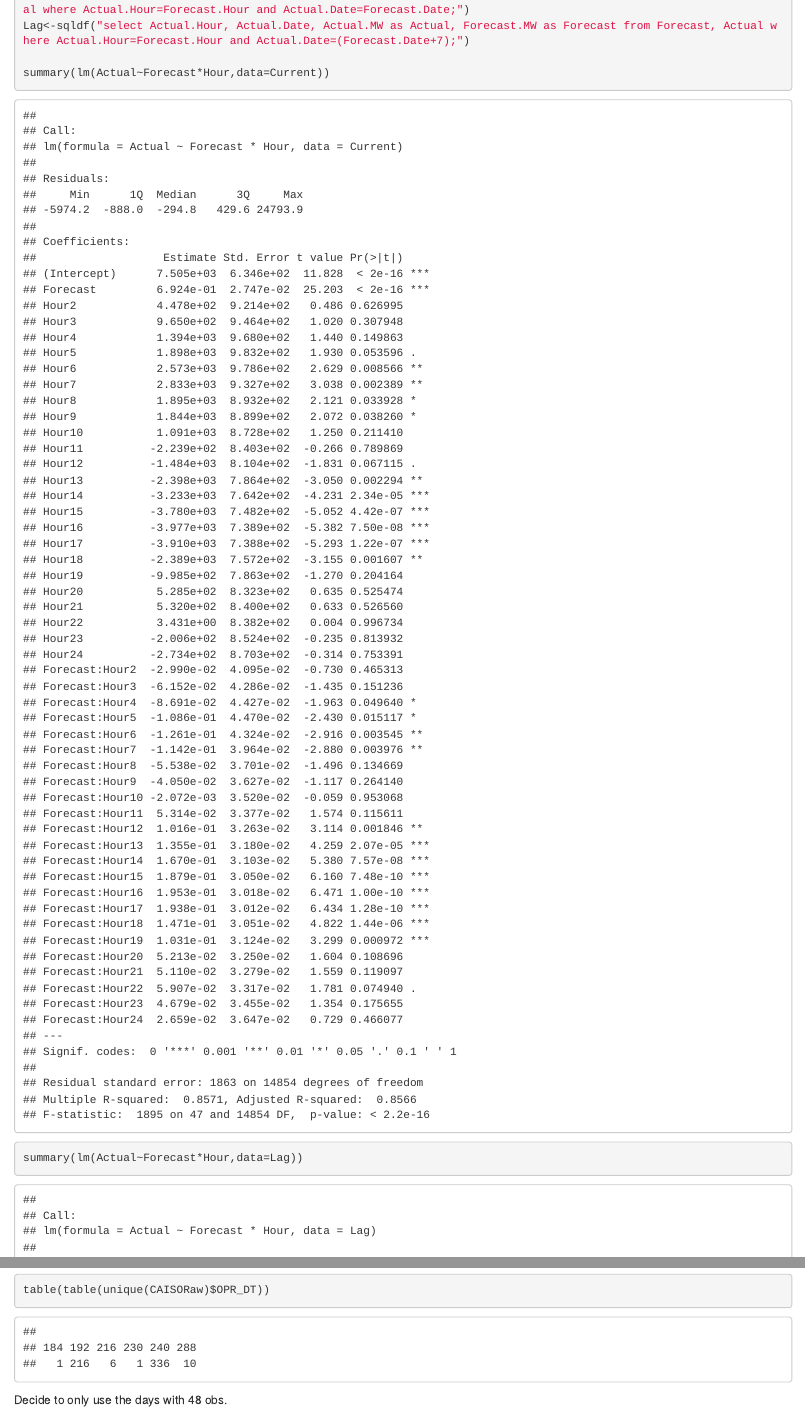
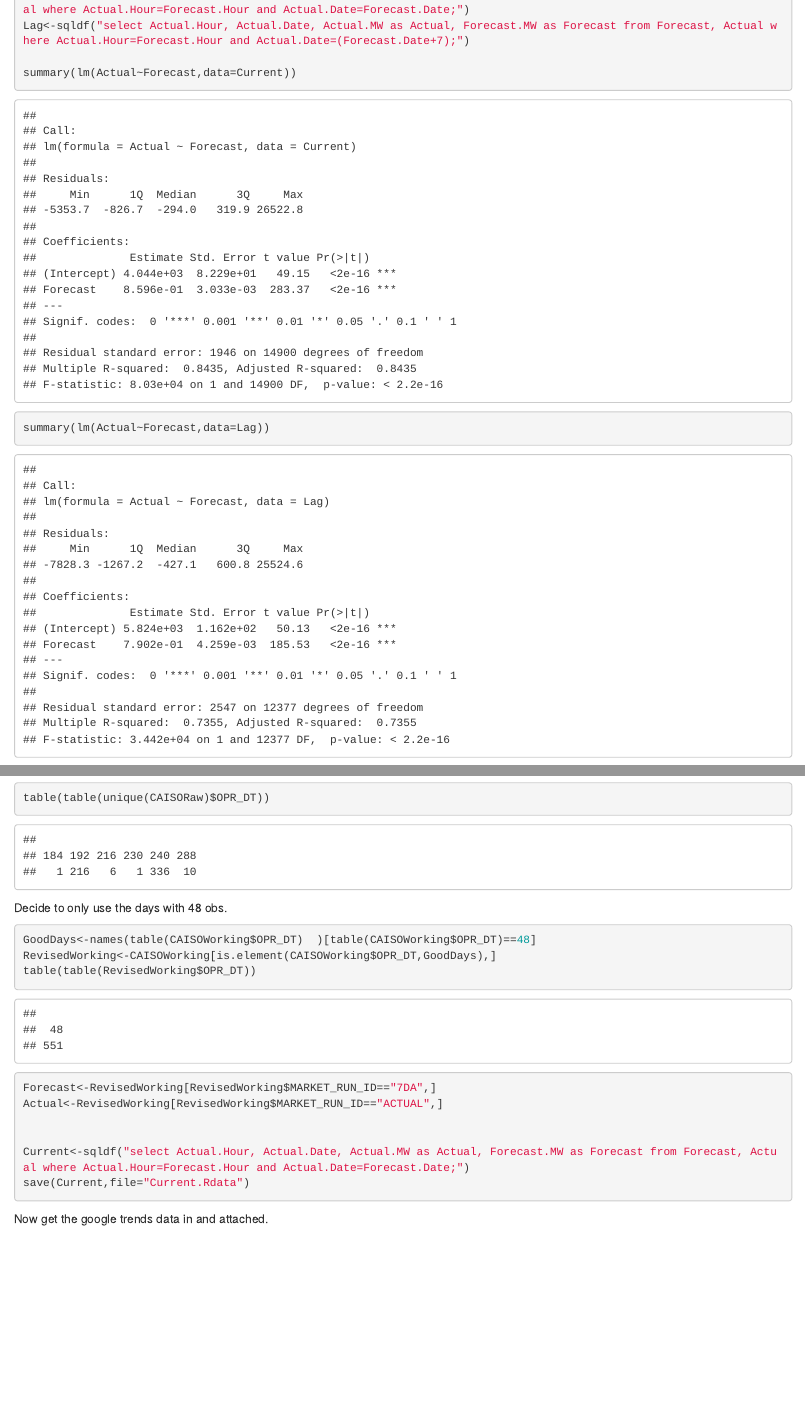
Before and after one commit to woodsjam/Forecast-Peak-With-Google-Trends, an R Markdown document (CAData/CAISO/LoadData.Rmd): the page in a window 1100 px wide, from 970 px down, and a second part further down, joined at a grey line. Rendered offline with R 4.5, knitr and Pandoc, with nearby package versions; code that draws random numbers runs with fixed seeds of ours.

Commit message:
Getting ready to add trends data.

````diff
--- a/CAData/CAISO/LoadData.Rmd
+++ b/CAData/CAISO/LoadData.Rmd
@@ -48,8 +48,8 @@ library(sqldf)
 Current<-sqldf("select Actual.Hour, Actual.Date, Actual.MW as Actual, Forecast.MW as Forecast from Forecast, Actual where Actual.Hour=Forecast.Hour and Actual.Date=Forecast.Date;")
 Lag<-sqldf("select Actual.Hour, Actual.Date, Actual.MW as Actual, Forecast.MW as Forecast from Forecast, Actual where Actual.Hour=Forecast.Hour and Actual.Date=(Forecast.Date+7);")
 
-summary(lm(Actual~Forecast*Hour,data=Current))
-summary(lm(Actual~Forecast*Hour,data=Lag))
+summary(lm(Actual~Forecast,data=Current))
+summary(lm(Actual~Forecast,data=Lag))
 
 
 ```
@@ -84,6 +84,16 @@ table(table(unique(CAISORaw)$OPR_DT))
 Decide to only use the days with 48 obs.
 
 ```{r}
+GoodDays<-names(table(CAISOWorking$OPR_DT)  )[table(CAISOWorking$OPR_DT)==48]
+RevisedWorking<-CAISOWorking[is.element(CAISOWorking$OPR_DT,GoodDays),]
+table(table(RevisedWorking$OPR_DT))
+
+Forecast<-RevisedWorking[RevisedWorking$MARKET_RUN_ID=="7DA",]
+Actual<-RevisedWorking[RevisedWorking$MARKET_RUN_ID=="ACTUAL",]
 
 
+Current<-sqldf("select Actual.Hour, Actual.Date, Actual.MW as Actual, Forecast.MW as Forecast from Forecast, Actual where Actual.Hour=Forecast.Hour and Actual.Date=Forecast.Date;")
+save(Current,file="Current.Rdata")
 ```
+
+Now get the google trends data in and attached.
````
Also changed, not shown: CAData/CAISO/Current.Rdata (added).
